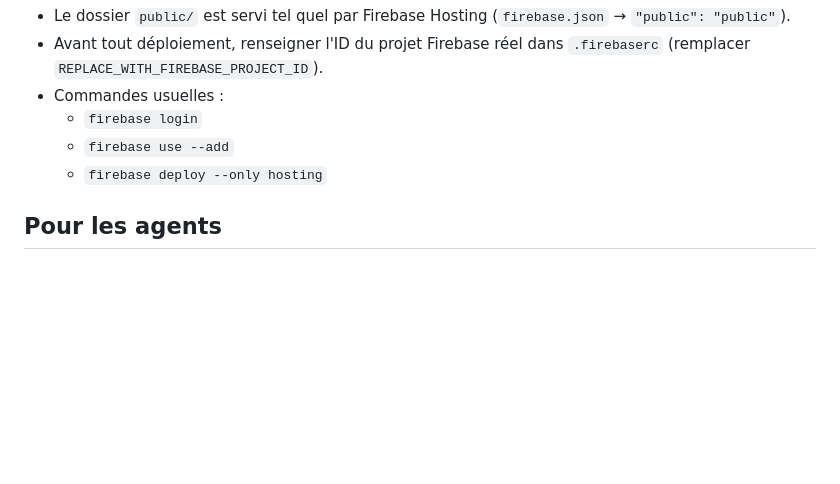
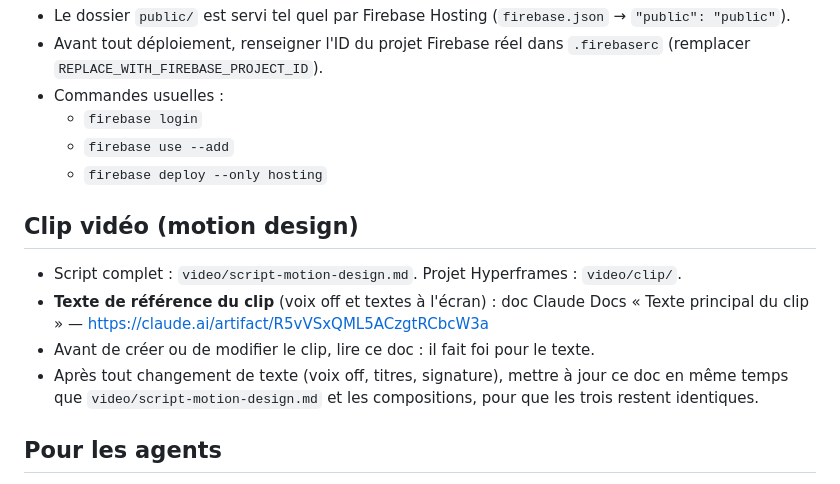
Before and after one commit to ol-mainro/YWB, a Markdown page: AGENTS.md, the part around the change. GitHub-like rendering; blank space fills up the shorter version.

Commit message:
Clip : doc de référence du texte, signalé dans AGENTS.md et le script
Co-Authored-By: Claude Opus 5.5 <noreply@anthropic.com>
Claude-Session: https://claude.ai/code/session_01DxuLE1oD5kN3rDF1zWYLhk

```diff
--- a/AGENTS.md
+++ b/AGENTS.md
@@ -45,6 +45,13 @@ Chaque mini-app vit dans son propre sous-dossier de `public/apps/` sous forme d'
   - `firebase use --add`
   - `firebase deploy --only hosting`
 
+## Clip vidéo (motion design)
+
+- Script complet : `video/script-motion-design.md`. Projet Hyperframes : `video/clip/`.
+- **Texte de référence du clip** (voix off et textes à l'écran) : doc Claude Docs « Texte principal du clip » — https://claude.ai/artifact/R5vVSxQML5ACzgtRCbcW3a
+- Avant de créer ou de modifier le clip, lire ce doc : il fait foi pour le texte.
+- Après tout changement de texte (voix off, titres, signature), mettre à jour ce doc en même temps que `video/script-motion-design.md` et les compositions, pour que les trois restent identiques.
+
 ## Pour les agents
 
 - Toujours conserver le ton de marque décrit ci-dessus, y compris dans les commits, la documentation et les textes d'interface.
```
Also changed, not shown: video/script-motion-design.md (+2 -0 lines).
